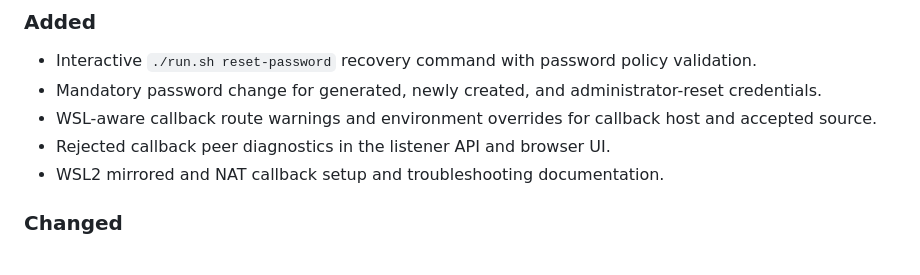
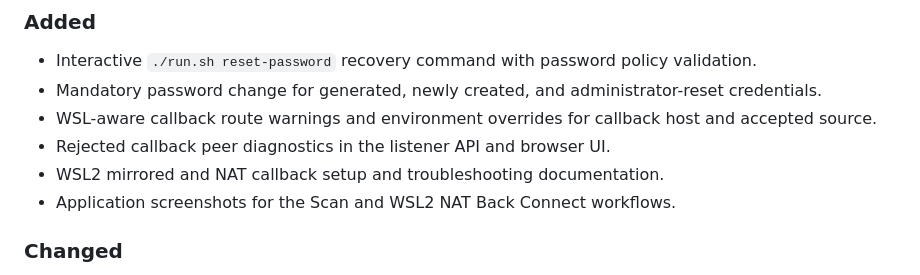
Before and after one commit to rungga/nxc-web-console, a Markdown page: CHANGELOG.md, the part around one of its changes. Drawn GitHub-style.

```diff
--- a/CHANGELOG.md
+++ b/CHANGELOG.md
@@ -11,6 +13,7 @@ All notable changes to this project will be documented in this file.
 - WSL-aware callback route warnings and environment overrides for callback host and accepted source.
 - Rejected callback peer diagnostics in the listener API and browser UI.
 - WSL2 mirrored and NAT callback setup and troubleshooting documentation.
+- Application screenshots for the Scan and WSL2 NAT Back Connect workflows.
 
 ### Changed
 
```
Also changed, not shown: other parts of CHANGELOG.md (+2 -0 lines), README.md (+15 -3 lines), SECURITY.md (+1 -1 lines), docs/images/console-scan.png (added), docs/images/wsl2-nat-backconnect.png (added), 1 other file.
